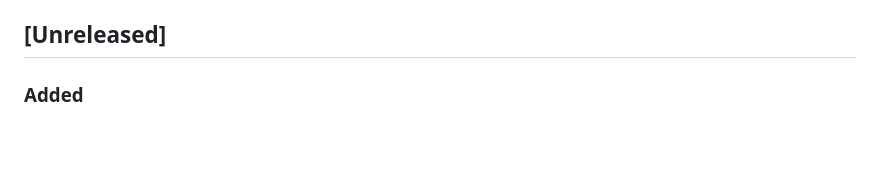
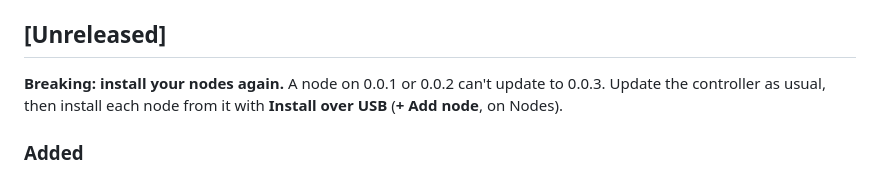
Before and after one commit to skitzo2000/espDNS, a Markdown page: CHANGELOG.md, the part around the change. Rendered like a GitHub page; blank space fills up the shorter version.

```diff
--- a/CHANGELOG.md
+++ b/CHANGELOG.md
@@ -10,6 +10,10 @@ version may change anything. Write each change under Unreleased as it merges;
 `scripts/bump-version.sh` makes that section the next version's ([docs/releasing.md](docs/releasing.md)).
 
 ## [Unreleased]
+
+**Breaking: install your nodes again.** A node on 0.0.1 or 0.0.2 can't update to 0.0.3.
+Update the controller as usual, then install each node from it with **Install over USB**
+(**+ Add node**, on Nodes).
 
 ### Added
 
```
Also changed, not shown: README.md (+2 -0 lines).
